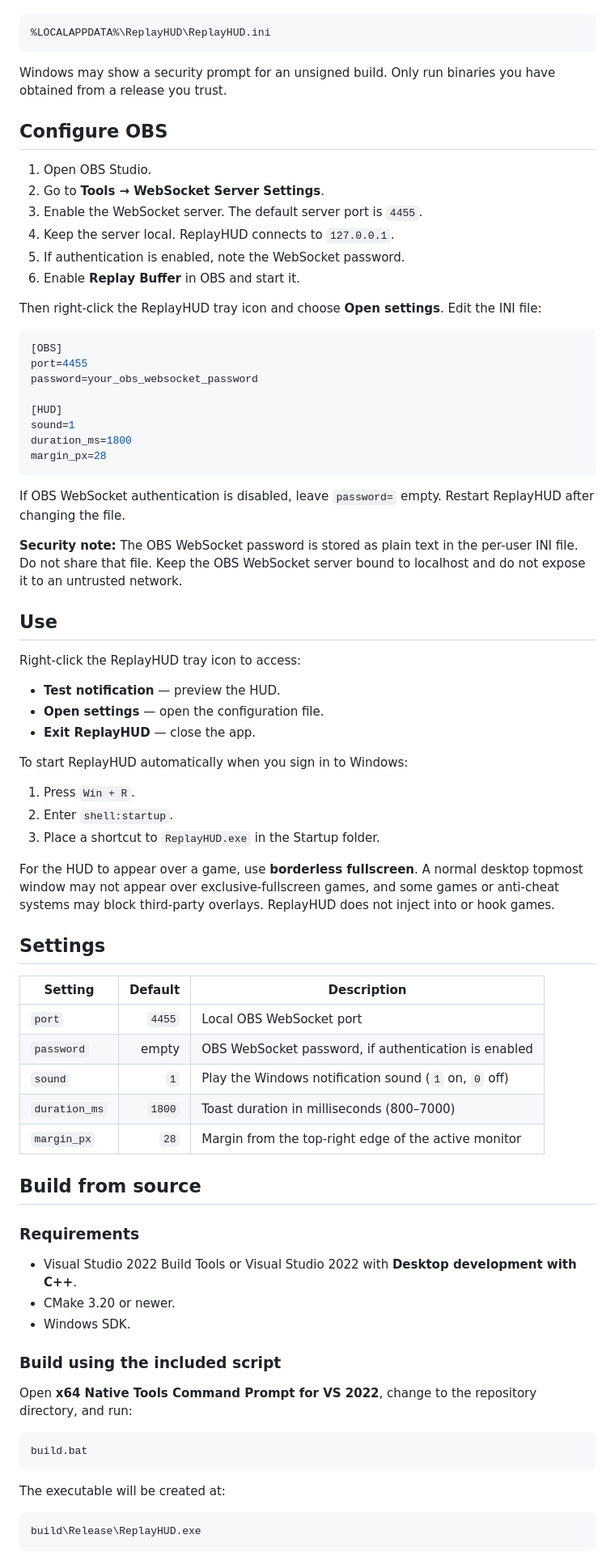
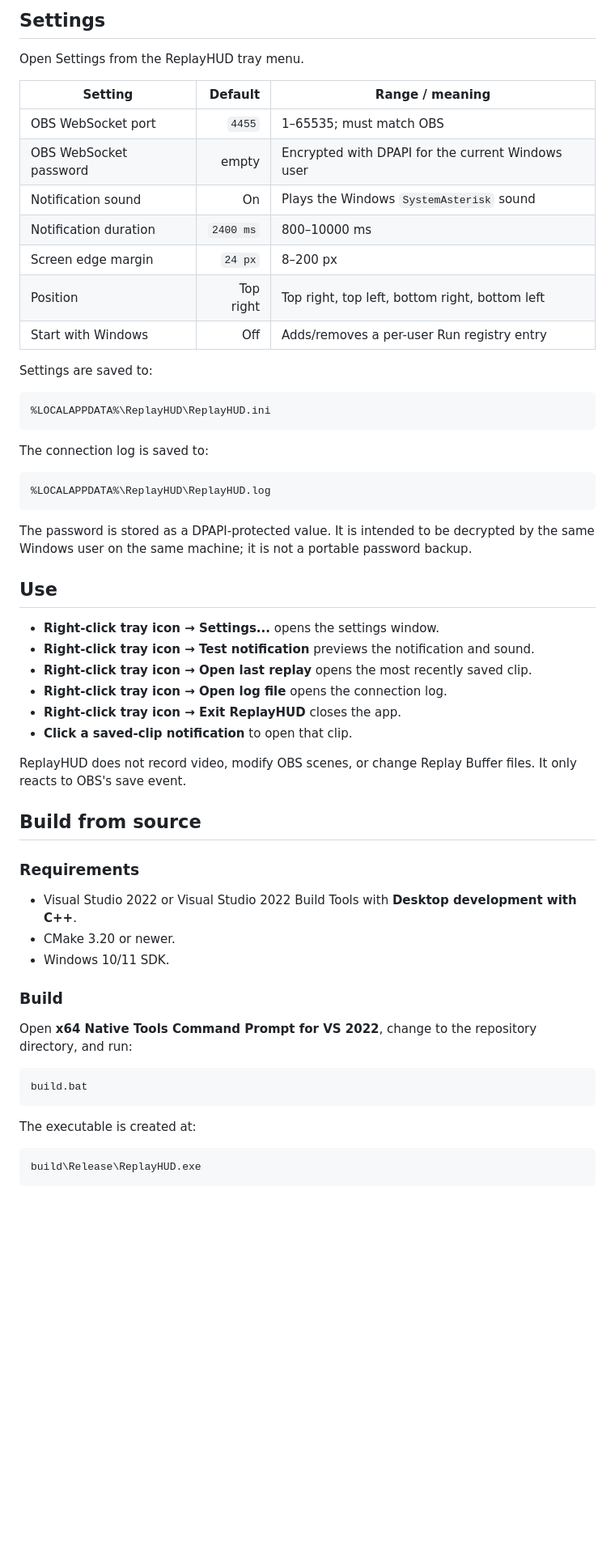
Before and after one commit to vaproh/ReplayHUD, a Markdown page: README.md, the part around one of its changes. Shown at 81% size. Rendered like a GitHub page; blank space fills up the shorter version.

Commit message:
Release ReplayHUD v1.1.0

````diff
--- a/README.md
+++ b/README.md
@@ -27,71 +43,51 @@ Extract the ZIP and run `ReplayHUD.exe`. On first launch, ReplayHUD creates its
+## Settings
+
+Open Settings from the ReplayHUD tray menu.
+
+| Setting | Default | Range / meaning |
+|---|---:|---|
+| OBS WebSocket port | `4455` | 1–65535; must match OBS |
+| OBS WebSocket password | empty | Encrypted with DPAPI for the current Windows user |
+| Notification sound | On | Plays the Windows `SystemAsterisk` sound |
+| Notification duration | `2400 ms` | 800–10000 ms |
+| Screen edge margin | `24 px` | 8–200 px |
+| Position | Top right | Top right, top left, bottom right, bottom left |
+| Start with Windows | Off | Adds/removes a per-user Run registry entry |
+
+Settings are saved to:
 
 ```text
 %LOCALAPPDATA%\ReplayHUD\ReplayHUD.ini
 ```
 
-Windows may show a security prompt for an unsigned build. Only run binaries you have obtained from a release you trust.
+The connection log is saved to:
 
-## Configure OBS
-
-1. Open OBS Studio.
-2. Go to **Tools → WebSocket Server Settings**.
-3. Enable the WebSocket server. The default server port is `4455`.
-4. Keep the server local. ReplayHUD connects to `127.0.0.1`.
-5. If authentication is enabled, note the WebSocket password.
-6. Enable **Replay Buffer** in OBS and start it.
-
-Then right-click the ReplayHUD tray icon and choose **Open settings**. Edit the INI file:
-
-```ini
-[OBS]
-port=4455
-password=your_obs_websocket_password
-
-[HUD]
-sound=1
-duration_ms=1800
-margin_px=28
+```text
+%LOCALAPPDATA%\ReplayHUD\ReplayHUD.log
 ```
 
-If OBS WebSocket authentication is disabled, leave `password=` empty. Restart ReplayHUD after changing the file.
-
-**Security note:** The OBS WebSocket password is stored as plain text in the per-user INI file. Do not share that file. Keep the OBS WebSocket server bound to localhost and do not expose it to an untrusted network.
+The password is stored as a DPAPI-protected value. It is intended to be decrypted by the same Windows user on the same machine; it is not a portable password backup.
 
 ## Use
 
-Right-click the ReplayHUD tray icon to access:
+- **Right-click tray icon → Settings...** opens the settings window.
+- **Right-click tray icon → Test notification** previews the notification and sound.
+- **Right-click tray icon → Open last replay** opens the most recently saved clip.
+- **Right-click tray icon → Open log file** opens the connection log.
+- **Right-click tray icon → Exit ReplayHUD** closes the app.
+- **Click a saved-clip notification** to open that clip.
 
-- **Test notification** — preview the HUD.
-- **Open settings** — open the configuration file.
-- **Exit ReplayHUD** — close the app.
-
-To start ReplayHUD automatically when you sign in to Windows:
-
-1. Press `Win + R`.
-2. Enter `shell:startup`.
-3. Place a shortcut to `ReplayHUD.exe` in the Startup folder.
-
-For the HUD to appear over a game, use **borderless fullscreen**. A normal desktop topmost window may not appear over exclusive-fullscreen games, and some games or anti-cheat systems may block third-party overlays. ReplayHUD does not inject into or hook games.
-
-## Settings
-
-| Setting | Default | Description |
-|---|---:|---|
-| `port` | `4455` | Local OBS WebSocket port |
-| `password` | empty | OBS WebSocket password, if authentication is enabled |
-| `sound` | `1` | Play the Windows notification sound (`1` on, `0` off) |
-| `duration_ms` | `1800` | Toast duration in milliseconds (800–7000) |
-| `margin_px` | `28` | Margin from the top-right edge of the active monitor |
+ReplayHUD does not record video, modify OBS scenes, or change Replay Buffer files. It only reacts to OBS's save event.
 
 ## Build from source
 
 ### Requirements
 
-- Visual Studio 2022 Build Tools or Visual Studio 2022 with **Desktop development with C++**.
+- Visual Studio 2022 or Visual Studio 2022 Build Tools with **Desktop development with C++**.
 - CMake 3.20 or newer.
-- Windows SDK.
+- Windows 10/11 SDK.
 
-### Build using the included script
+### Build
 
 Open **x64 Native Tools Command Prompt for VS 2022**, change to the repository directory, and run:
 
@@ -99,7 +95,7 @@ Open **x64 Native Tools Command Prompt for VS 2022**, change to the repository d
 build.bat
 ```
 
-The executable will be created at:
+The executable is created at:
 
 ```text
 build\Release\ReplayHUD.exe
````
Also changed, not shown: other parts of README.md (+53 -31 lines), assets/ReplayHUD-icon-preview.png (added), 8 other files.
